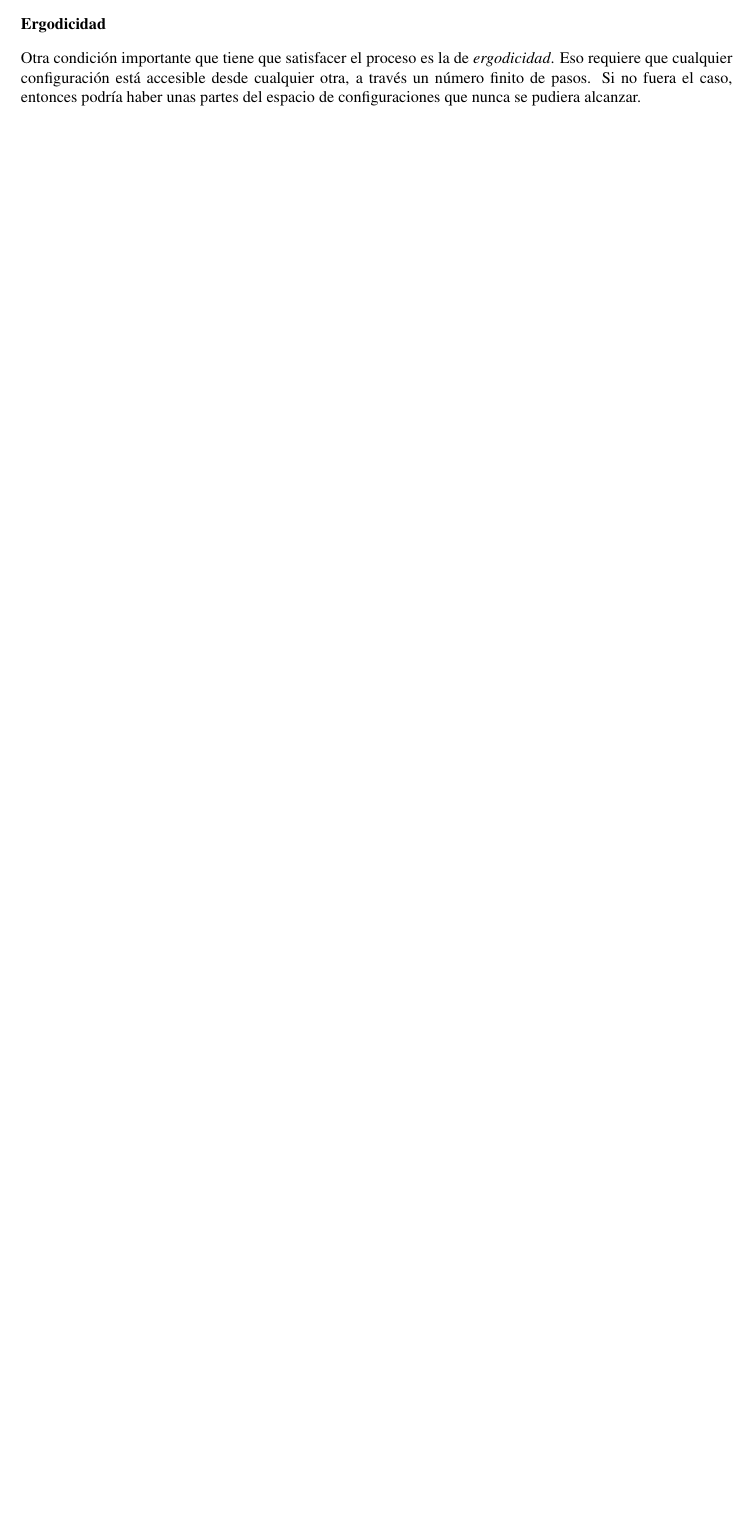
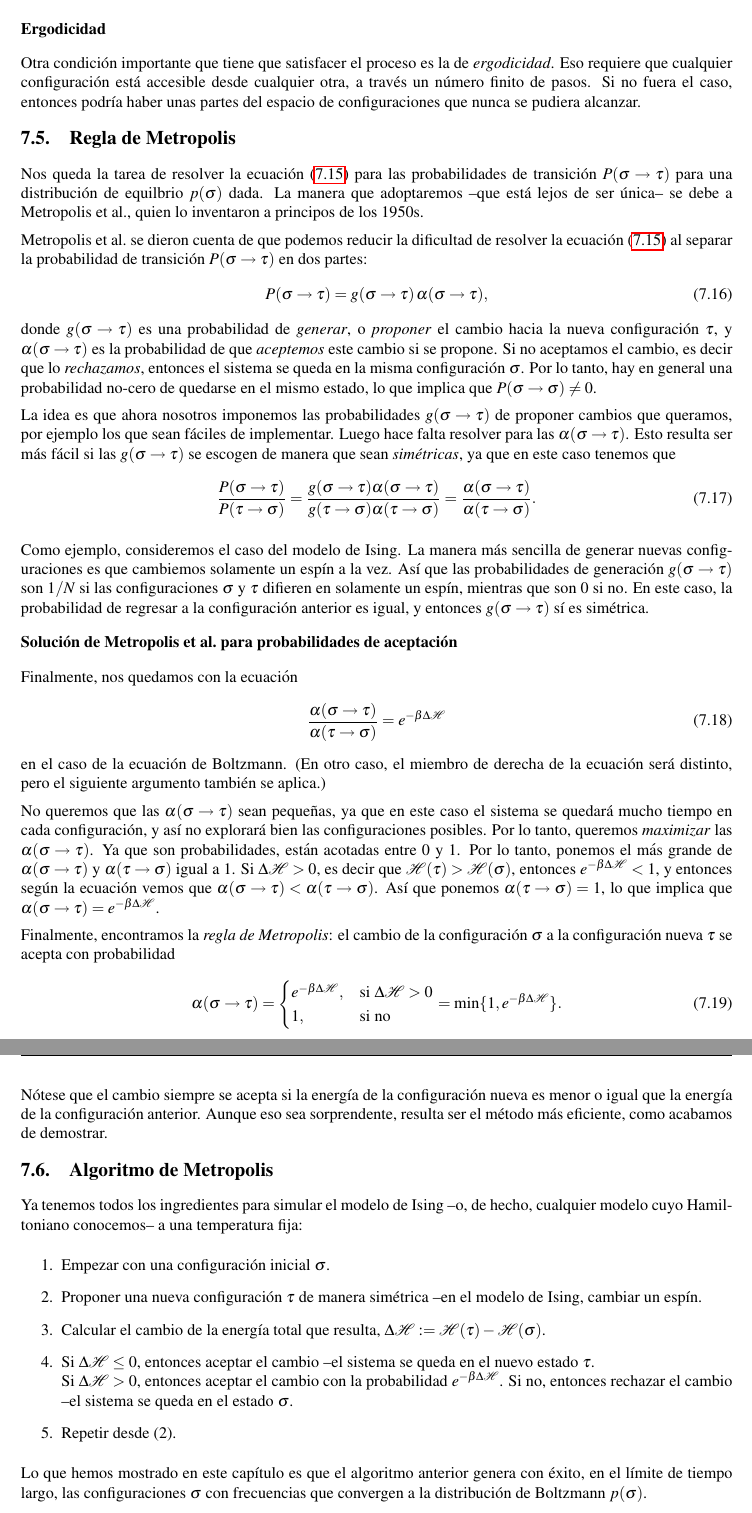
Before and after one commit to dpsanders/metodos-computacionales, a LaTeX book (notas/notas.tex, which reads notas/muestreo.tex): part of page 32 of 32 before the commit and two parts of pages 33 and 34 of 36 after it, the two joined at a grey line, cut so that both start at the same text, the shorter picture padded with empty space. The pictures show the PDF file notas/notas.pdf that the author committed with the source.

Commit message:
Termine el capitulo de muestreo, agregue un esbozo del capitulo de mediciones

```diff
--- a/notas/muestreo.tex
+++ b/notas/muestreo.tex
@@ -137,7 +137,7 @@ En el caso del muestreo de Boltzmann, la distribución de equilibrio que nos int
 \label{eq:balance-detallado-boltz}
 \end{equation}
 donde hemos definido \( \Delta \HH \defeq \HH(\tt) - \HH(\ss) \), es decir, $\Delta \HH$ es la diferencia de energías entre la configuración nueva y la anterior.
-Ésta es la condición que se tiene que satisfacer, entonces, para generar la distribución de Boltzmann.
+Ésta es la condición que se tiene que satisfacer, entonces, para generar la distribución de Boltzmann.  Nótese que los factores de la función de partición $Z$ \emph{se cancelan} de la ecuación. Es por eso que podemos generar la distribución adecuada, sin tener que conocer el valor de $Z$; ésta es la fuerza y la clave del método.
 
 
 \subsubsection{Ergodicidad}
@@ -147,3 +147,54 @@ pudiera alcanzar.
 
 
 \section{Regla de Metropolis}
+Nos queda la tarea de resolver la ecuación~\eqref{eq:balance-detallado-boltz} para las probabilidades de transición $P(\ss \to \tt)$ para una distribución de equilbrio $p(\ss)$ dada. La manera que adoptaremos --que está lejos de ser única-- se debe a Metropolis et al., quien lo inventaron a principos de los 1950s.
+
+Metropolis et al.~se dieron cuenta de que podemos reducir la dificultad de resolver la ecuación~\eqref{eq:balance-detallado-boltz} al separar la probabilidad de transición $P(\ss \to \tt)$ en dos partes:
+\begin{equation}
+ P(\ss \to \tt) = g(\ss \to \tt) \, \alpha(\ss \to \tt),
+\end{equation}
+donde $g(\ss \to \tt)$ es una probabilidad de \emph{generar}, o \emph{proponer} el cambio hacia la nueva configuración $\tt$, y $\alpha(\ss \to \tt)$ es la probabilidad de que \defn{aceptemos} este cambio si se propone.  Si no aceptamos el cambio, es decir que lo \defn{rechazamos}, entonces el sistema se queda en la misma configuración $\ss$. Por lo tanto, hay en general una probabilidad no-cero de quedarse en el mismo estado, lo que implica que $P(\ss \to \ss) \neq 0$.
+
+La idea es que ahora nosotros imponemos las probabilidades $g(\ss \to \tt)$ de proponer cambios que queramos, por ejemplo los que sean fáciles de implementar.
+Luego hace falta resolver para las $\alpha(\ss \to \tt)$. Esto resulta ser más fácil si las $g(\ss \to \tt)$ se escogen de manera que sean \emph{simétricas}, ya que en este caso
+tenemos que
+\begin{equation}
+\frac{P(\ss \to \tt)}{P(\tt \to \ss)}  = \frac{g(\ss \to \tt) \alpha(\ss \to \tt)}{g(\tt \to \ss) \alpha(\tt \to \ss)}  = \frac{\alpha(\ss \to \tt)}{\alpha(\tt \to \ss)}.
+\end{equation}
+
+Como ejemplo, consideremos el caso del modelo de Ising. La manera más sencilla de generar nuevas configuraciones es que cambiemos solamente un espín a la vez.
+Así que las probabilidades de generación $g(\ss \to \tt)$ son $1/N$ si las configuraciones $\ss$ y $\tt$ difieren en solamente un espín, mientras que son $0$ si no. En este caso, la probabilidad de regresar a la configuración anterior es igual, y entonces $g(\ss \to \tt)$ sí es simétrica.
+
+\subsubsection{Solución de Metropolis et al.\ para probabilidades de aceptación}
+Finalmente, nos quedamos con la ecuación
+\begin{equation}
+  \frac{\alpha(\ss \to \tt)}{\alpha(\tt \to \ss)} = e^{-\beta \Delta \HH}
+\end{equation}
+en el caso de la ecuación de Boltzmann. (En otro caso, el miembro de derecha de la ecuación será distinto, pero el siguiente argumento también se aplica.)
+
+No queremos que las $\alpha(\ss \to \tt)$ sean pequeñas, ya que en este caso el sistema se quedará mucho tiempo en cada configuración, y así no explorará bien las configuraciones posibles. Por lo tanto, queremos \emph{maximizar} las $\alpha(\ss \to \tt)$.  Ya que son probabilidades, están acotadas entre $0$ y $1$. Por lo tanto, ponemos el más grande de $\alpha(\ss \to \tt)$ y $\alpha(\tt \to \ss)$ igual a $1$. Si $\Delta \HH > 0$, es decir que $\HH(\tt) > \HH(\ss)$, entonces $e^{-\beta \Delta \HH} < 1$, y entonces según la ecuación vemos que $\alpha(\ss \to \tt) < \alpha(\tt \to \ss)$. Así que ponemos $\alpha(\tt \to \ss) = 1$, lo que implica que $\alpha(\ss \to \tt) = e^{-\beta \Delta \HH}$.
+
+Finalmente, encontramos la \defn{regla de Metropolis}: el cambio de la configuración $\ss$ a la configuración nueva $\tau$ se acepta con probabilidad
+\begin{equation}
+ \alpha(\ss \to \tt) = \begin{cases}
+                        e^{-\beta \Delta \HH}, &\text{si } \Delta \HH > 0\\
+		      1, &\text{si no}
+                       \end{cases}
+= \min\{1, e^{-\beta \Delta \HH} \}.
+\end{equation}
+Nótese que el cambio siempre se acepta si la energía de la configuración nueva es menor o igual que la energía de la configuración anterior.
+Aunque eso sea sorprendente, resulta ser el método más eficiente, como acabamos de demostrar.
+
+\section{Algoritmo de Metropolis}
+Ya tenemos todos los ingredientes para simular el modelo de Ising --o, de hecho, cualquier modelo cuyo Hamiltoniano conocemos-- a una temperatura fija:
+\begin{enumerate}
+
+\item Empezar con una configuración inicial $\ss$.
+\item Proponer una nueva configuración $\tau$ de manera simétrica --en el modelo de Ising, cambiar un espín.
+\item Calcular el cambio de la energía total que resulta, $\Delta \HH \defeq \HH(\tt) - \HH(\ss)$.
+\item Si $\Delta \HH \le 0$, entonces aceptar el cambio --el sistema se queda en el nuevo estado $\tt$.\\
+  Si $\Delta \HH > 0$, entonces aceptar el cambio con la probabilidad $e^{-\beta \Delta \HH}$. Si no, entonces rechazar el cambio --el sistema se queda en el estado $\ss$.
+\item Repetir desde (2).
+\end{enumerate}
+
+Lo que hemos mostrado en este capítulo es que el algoritmo anterior genera con éxito, en el límite de tiempo largo, las configuraciones $\ss$ con frecuencias que convergen a la distribución de Boltzmann $p(\ss)$.
```
Also changed, not shown: notas/mediciones.tex (added, +27 -0 lines), notas/notas.tex (+5 -0 lines), notas/notas.pdf, notas/muestreo.tex (2 more changed lines).
